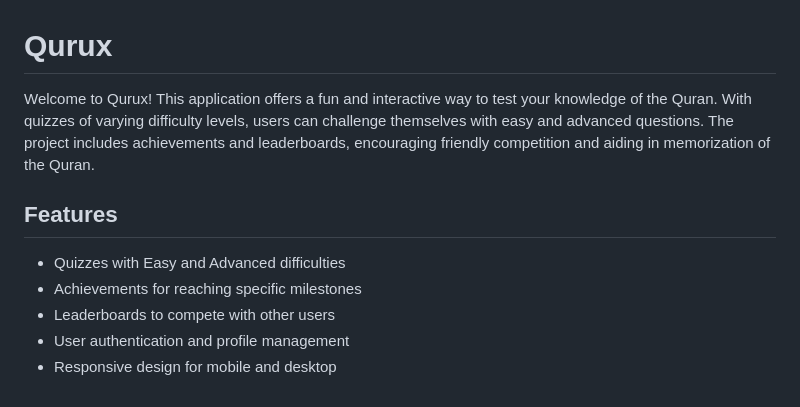
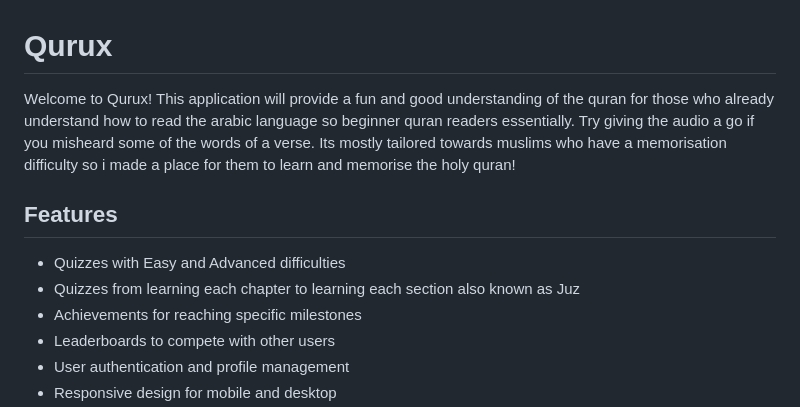
Before and after one commit to idristungub/Qurux, a Markdown page: README.md, the part around the change. Rendered like a GitHub page.

```diff
--- a/README.md
+++ b/README.md
@@ -1,11 +1,12 @@
 <h1>Qurux</h1>
   <p>
-    Welcome to Qurux! This application offers a fun and interactive way to test your knowledge of the Quran. With quizzes of varying difficulty levels, users can challenge themselves with easy and advanced questions. The project includes achievements and leaderboards, encouraging friendly competition and aiding in memorization of the Quran.
+    Welcome to Qurux! This application will provide a fun and good understanding of the quran for those who already understand how to read the arabic language so beginner quran readers essentially. Try giving the audio a go if you misheard some of the words of a verse. Its mostly tailored towards muslims who have a memorisation difficulty so i made a place for them to learn and memorise the holy quran!
   </p>
 
   <h2>Features</h2>
   <ul>
     <li>Quizzes with Easy and Advanced difficulties</li>
+    <li>Quizzes from learning each chapter to learning each section also known as Juz</li>
     <li>Achievements for reaching specific milestones</li>
     <li>Leaderboards to compete with other users</li>
     <li>User authentication and profile management</li>
```
